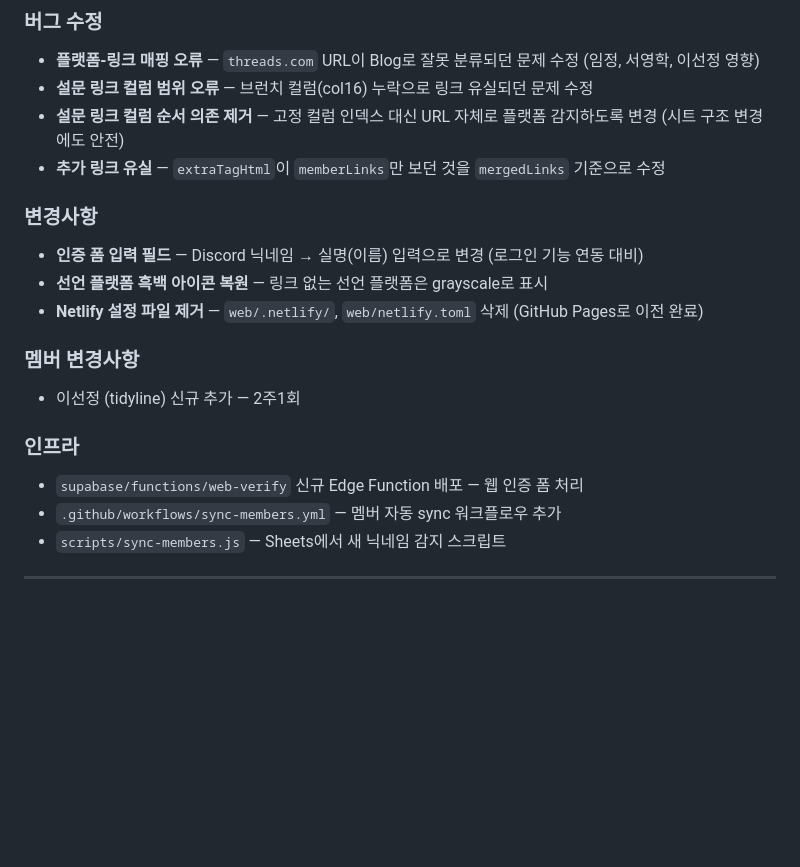
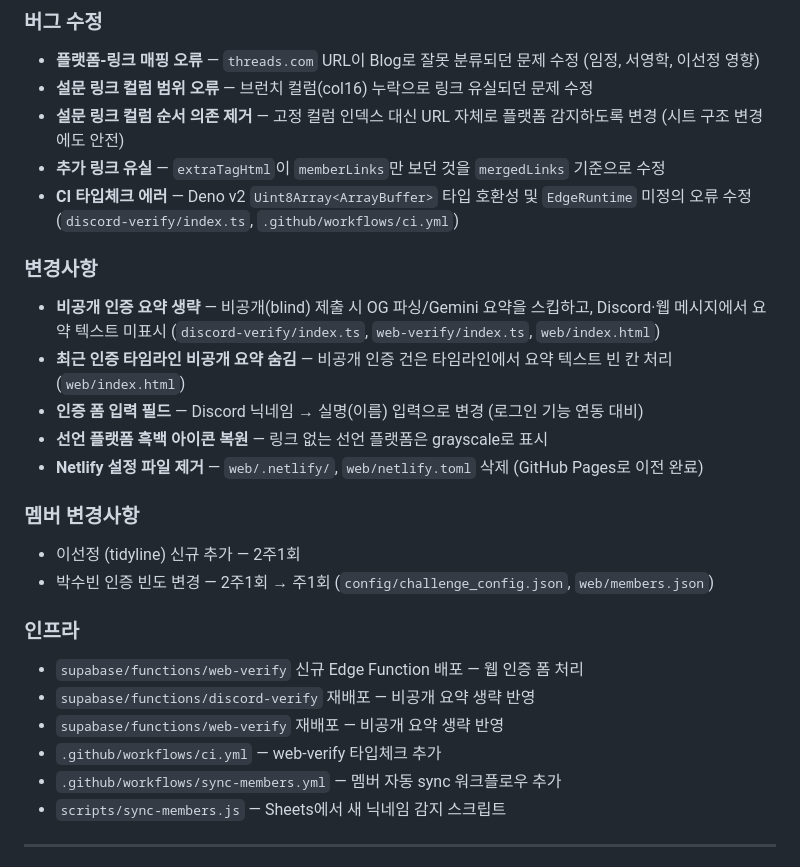
Before and after one commit to ggplab/content_designer_challenge, a Markdown page: update.md, the part around the change. Drawn GitHub-style; blank space fills up the shorter version.

Commit message:
docs: 2026-03-10 업데이트 이력 추가 (비공개 요약 생략, 박수빈 freq, CI 수정)
Co-Authored-By: Claude Opus 4.6 <noreply@anthropic.com>

```diff
--- a/update.md
+++ b/update.md
@@ -15,17 +15,24 @@
 - **설문 링크 컬럼 범위 오류** — 브런치 컬럼(col16) 누락으로 링크 유실되던 문제 수정
 - **설문 링크 컬럼 순서 의존 제거** — 고정 컬럼 인덱스 대신 URL 자체로 플랫폼 감지하도록 변경 (시트 구조 변경에도 안전)
 - **추가 링크 유실** — `extraTagHtml`이 `memberLinks`만 보던 것을 `mergedLinks` 기준으로 수정
+- **CI 타입체크 에러** — Deno v2 `Uint8Array<ArrayBuffer>` 타입 호환성 및 `EdgeRuntime` 미정의 오류 수정 (`discord-verify/index.ts`, `.github/workflows/ci.yml`)
 
 ### 변경사항
+- **비공개 인증 요약 생략** — 비공개(blind) 제출 시 OG 파싱/Gemini 요약을 스킵하고, Discord·웹 메시지에서 요약 텍스트 미표시 (`discord-verify/index.ts`, `web-verify/index.ts`, `web/index.html`)
+- **최근 인증 타임라인 비공개 요약 숨김** — 비공개 인증 건은 타임라인에서 요약 텍스트 빈 칸 처리 (`web/index.html`)
 - **인증 폼 입력 필드** — Discord 닉네임 → 실명(이름) 입력으로 변경 (로그인 기능 연동 대비)
 - **선언 플랫폼 흑백 아이콘 복원** — 링크 없는 선언 플랫폼은 grayscale로 표시
 - **Netlify 설정 파일 제거** — `web/.netlify/`, `web/netlify.toml` 삭제 (GitHub Pages로 이전 완료)
 
 ### 멤버 변경사항
 - 이선정 (tidyline) 신규 추가 — 2주1회
+- 박수빈 인증 빈도 변경 — 2주1회 → 주1회 (`config/challenge_config.json`, `web/members.json`)
 
 ### 인프라
 - `supabase/functions/web-verify` 신규 Edge Function 배포 — 웹 인증 폼 처리
+- `supabase/functions/discord-verify` 재배포 — 비공개 요약 생략 반영
+- `supabase/functions/web-verify` 재배포 — 비공개 요약 생략 반영
+- `.github/workflows/ci.yml` — web-verify 타입체크 추가
 - `.github/workflows/sync-members.yml` — 멤버 자동 sync 워크플로우 추가
 - `scripts/sync-members.js` — Sheets에서 새 닉네임 감지 스크립트
 
```
